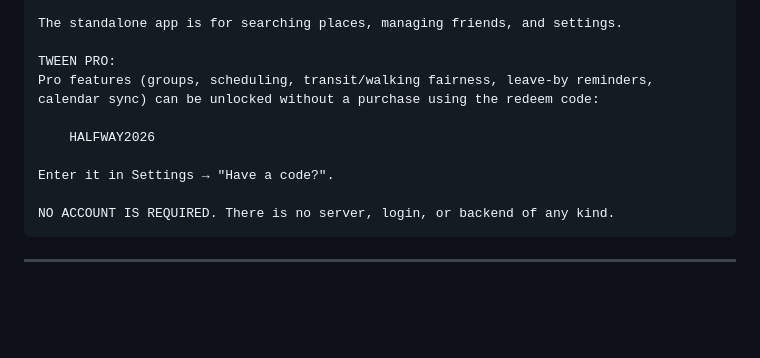
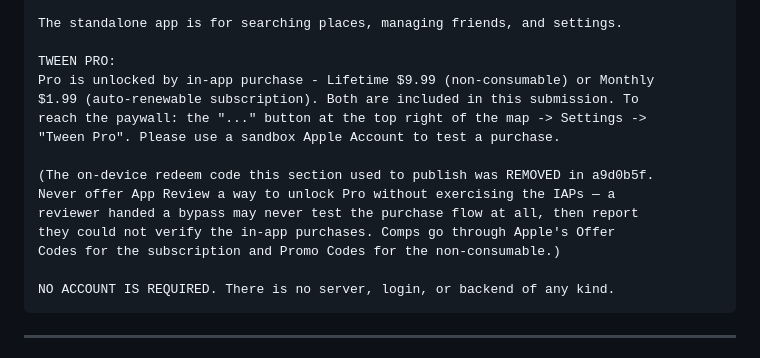
Before and after one commit to kavigandham/tween, a Markdown page: docs/app-store.md, the part around the change. Rendered like a GitHub page; blank space fills up the shorter version.

Commit message:
docs: stop publishing the removed redeem code
docs/app-store.md carried the review-notes template — including the
HALFWAY2026 code and "Enter it in Settings" — and is exactly where the
ASC notes were copied from. Leaving it would have re-introduced the bug
on the next submission even with the code gone from the binary. Now
documents the paywall route and a sandbox purchase, with a note on WHY
never to offer App Review a bypass.

Only historical report_audit_*.md files still mention the scheme; those
are dated records of past audits and are left as written.

Co-Authored-By: Claude Fable 5 <noreply@anthropic.com>

````diff
--- a/docs/app-store.md
+++ b/docs/app-store.md
@@ -179,12 +179,16 @@ TO TEST THE CORE FEATURE:
 The standalone app is for searching places, managing friends, and settings.
 
 TWEEN PRO:
-Pro features (groups, scheduling, transit/walking fairness, leave-by reminders,
-calendar sync) can be unlocked without a purchase using the redeem code:
+Pro is unlocked by in-app purchase - Lifetime $9.99 (non-consumable) or Monthly
+$1.99 (auto-renewable subscription). Both are included in this submission. To
+reach the paywall: the "..." button at the top right of the map -> Settings ->
+"Tween Pro". Please use a sandbox Apple Account to test a purchase.
 
-    HALFWAY2026
-
-Enter it in Settings → "Have a code?".
+(The on-device redeem code this section used to publish was REMOVED in a9d0b5f.
+Never offer App Review a way to unlock Pro without exercising the IAPs — a
+reviewer handed a bypass may never test the purchase flow at all, then report
+they could not verify the in-app purchases. Comps go through Apple's Offer
+Codes for the subscription and Promo Codes for the non-consumable.)
 
 NO ACCOUNT IS REQUIRED. There is no server, login, or backend of any kind.
 ```
````
